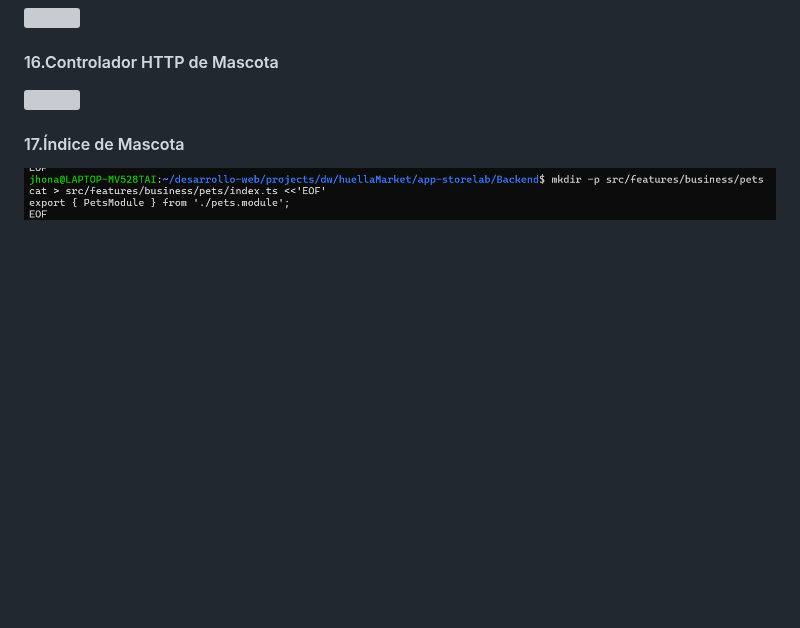
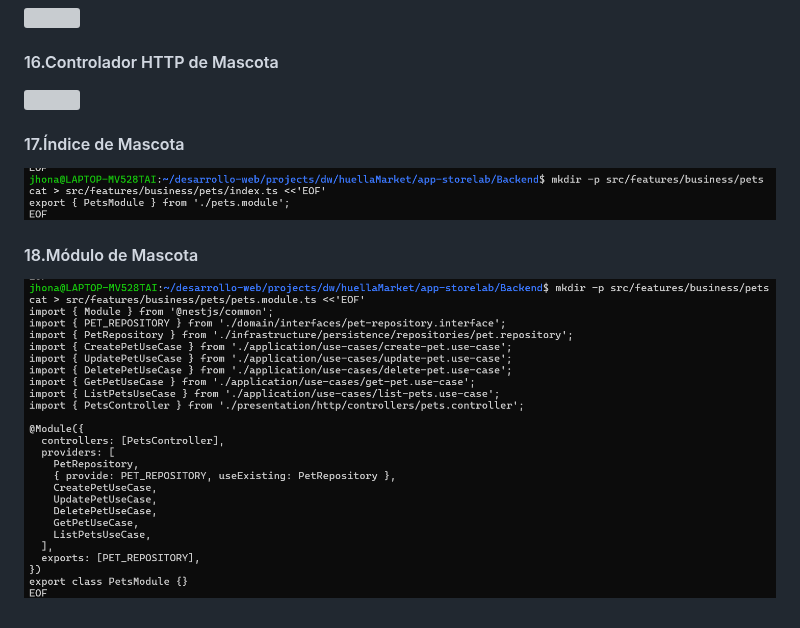
Before and after one commit to DW-2026-IISem/dw-2026-jhonasalas123, a Markdown page: docs/proceso.md, the part around the change. GitHub-like rendering; pictures changed too: docs/images/clipboard-242989651.png (added); blank space fills up the shorter version; grey boxes are pictures that could not be loaded.

Commit message:
18.Módulo de Mascota

```diff
--- a/docs/proceso.md
+++ b/docs/proceso.md
@@ -821,3 +821,7 @@
 #### 17.Índice de Mascota
 
 ![](images/clipboard-386036574.png)
+
+#### 18.Módulo de Mascota
+
+![](images/clipboard-242989651.png)
```
Also changed, not shown: 1 other file.
